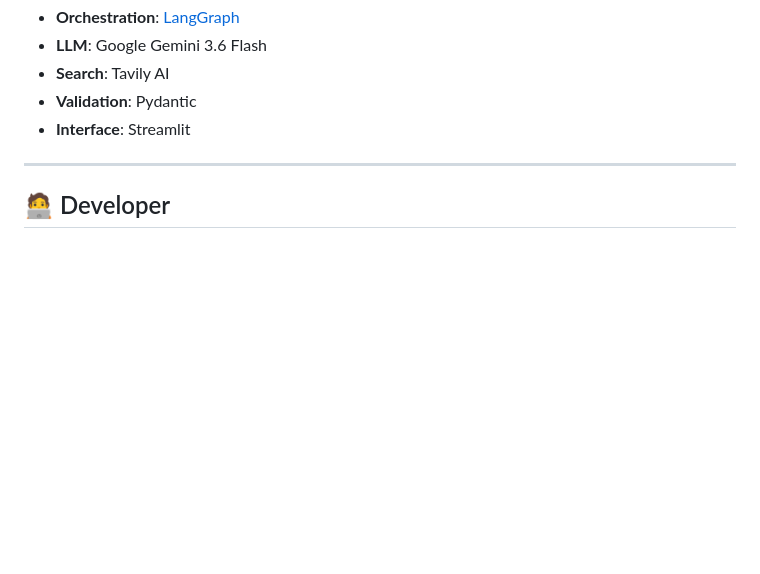
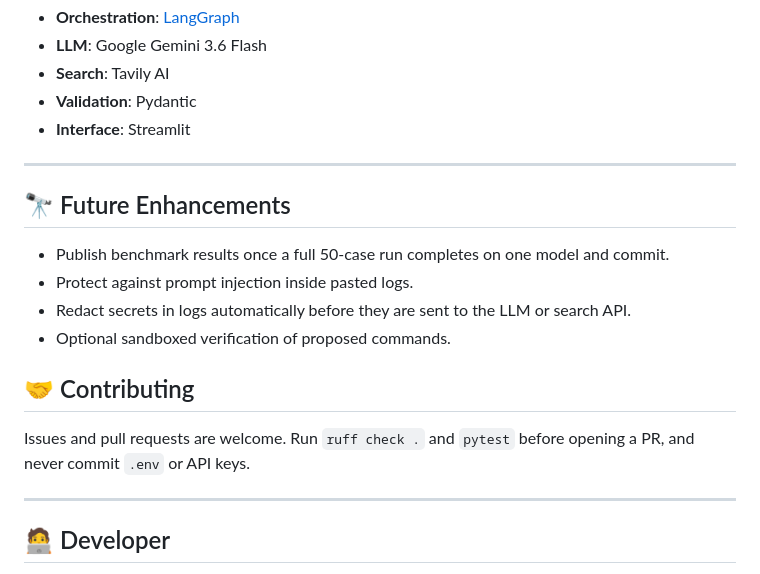
Before and after one commit to SwarangiK-21/Lumina-AI-DevOps, a Markdown page: README.md, the part around one of its changes. GitHub-like rendering; blank space fills up the shorter version.

```diff
--- a/README.md
+++ b/README.md
@@ -133,5 +150,18 @@ Runs are resumable. Finished cases are saved and skipped, and the run stops clea
 
 ---
 
+## 🔭 Future Enhancements
+
+- Publish benchmark results once a full 50-case run completes on one model and commit.
+- Protect against prompt injection inside pasted logs.
+- Redact secrets in logs automatically before they are sent to the LLM or search API.
+- Optional sandboxed verification of proposed commands.
+
+## 🤝 Contributing
+
+Issues and pull requests are welcome. Run `ruff check .` and `pytest` before opening a PR, and never commit `.env` or API keys.
+
+---
+
 ## 🧑‍💻 Developer
 
```
Also changed, not shown: other parts of README.md (+18 -1 lines), docs/images/ui.jpg (added).
